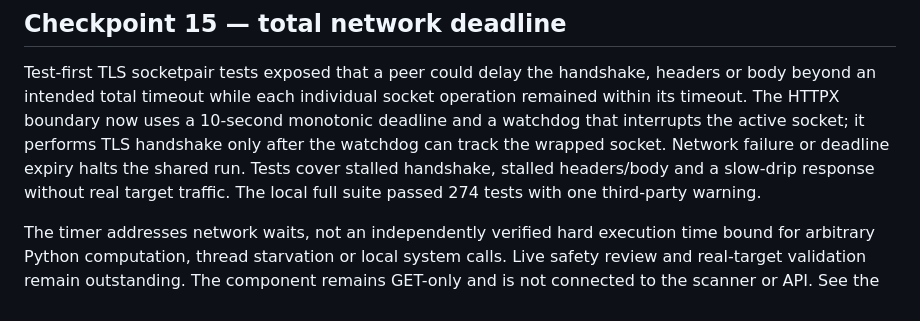
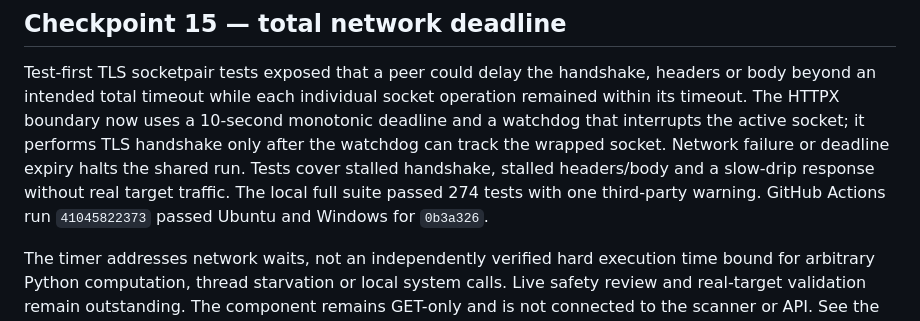
Before and after one commit to Ace-095/Hackfusion_30102026, a Markdown page: docs/DECISIONS.md, the part around the change. Rendered like a GitHub page.

Commit message:
Record network deadline CI results
Co-authored-by: arena-agent <297053741+arena-agent@users.noreply.github.com>

```diff
--- a/docs/DECISIONS.md
+++ b/docs/DECISIONS.md
@@ -481,7 +481,8 @@ monotonic deadline and a watchdog that interrupts the active socket; it performs
 TLS handshake only after the watchdog can track the wrapped socket. Network
 failure or deadline expiry halts the shared run. Tests cover stalled handshake,
 stalled headers/body and a slow-drip response without real target traffic. The
-local full suite passed 274 tests with one third-party warning.
+local full suite passed 274 tests with one third-party warning. GitHub Actions
+run `41045822373` passed Ubuntu and Windows for `0b3a326`.
 
 The timer addresses network waits, not an independently verified hard execution
 time bound for arbitrary Python computation, thread starvation or local system
```
